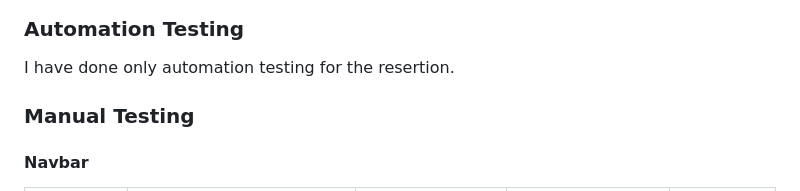
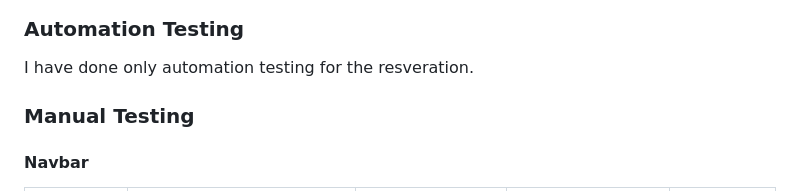
Before and after one commit to meena-rathi/resturtantbooking, a Markdown page: TESTING.md, the part around the change. Drawn GitHub-style.

```diff
--- a/TESTING.md
+++ b/TESTING.md
@@ -16,7 +16,7 @@ js was validated using [JS Validator](https://jshint.com/), with no errors or wa
 
 ### Automation Testing
 
-I have done only automation testing for the resertion.
+I have done only automation testing for the resveration.
 
 ### Manual Testing
 
```
Also changed, not shown: README.md (+2 -3 lines).
